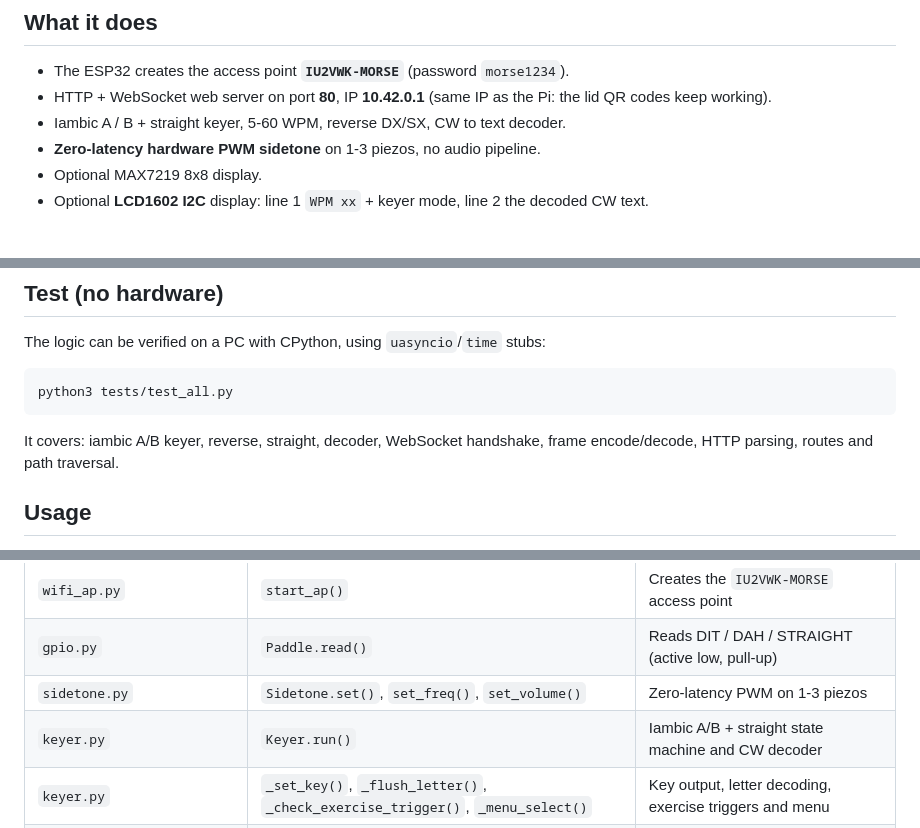
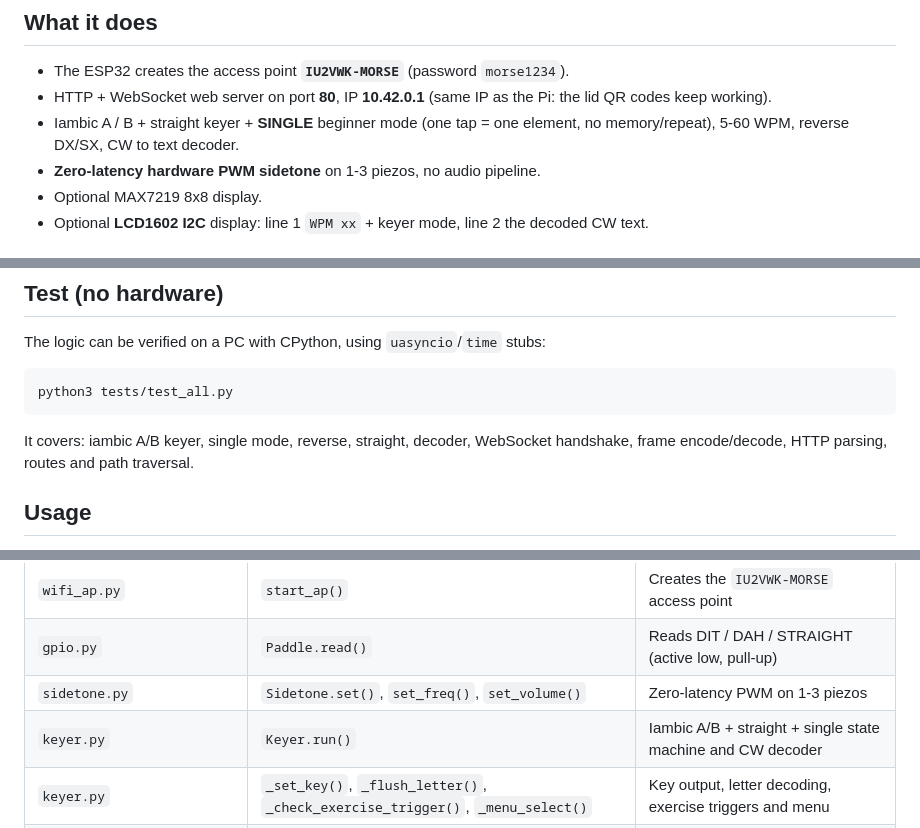
Before and after one commit to iu2vwk-ita/morsebox-mini, a Markdown page: esp32/README-ESP32.md, 3 parts joined by grey strips. GitHub-like rendering.

Commit message:
README: document SINGLE beginner mode

````diff
--- a/esp32/README-ESP32.md
+++ b/esp32/README-ESP32.md
@@ -10,7 +10,8 @@ WebSocket protocol is the same.
 - The ESP32 creates the access point **`IU2VWK-MORSE`** (password `morse1234`).
 - HTTP + WebSocket web server on port **80**, IP **10.42.0.1**
   (same IP as the Pi: the lid QR codes keep working).
-- Iambic A / B + straight keyer, 5-60 WPM, reverse DX/SX, CW to text decoder.
+- Iambic A / B + straight keyer + **SINGLE** beginner mode (one tap = one
+  element, no memory/repeat), 5-60 WPM, reverse DX/SX, CW to text decoder.
 - **Zero-latency hardware PWM sidetone** on 1-3 piezos, no audio pipeline.
 - Optional MAX7219 8x8 display.
 - Optional **LCD1602 I2C** display: line 1 `WPM xx` + keyer mode, line 2 the
@@ -93,7 +94,7 @@ The logic can be verified on a PC with CPython, using `uasyncio`/`time` stubs:
 python3 tests/test_all.py
 ```
 
-It covers: iambic A/B keyer, reverse, straight, decoder, WebSocket handshake,
+It covers: iambic A/B keyer, single mode, reverse, straight, decoder, WebSocket handshake,
 frame encode/decode, HTTP parsing, routes and path traversal.
 
 ## Usage
@@ -127,7 +128,7 @@ and persist across reboots.
 | `wifi_ap.py` | `start_ap()` | Creates the `IU2VWK-MORSE` access point |
 | `gpio.py` | `Paddle.read()` | Reads DIT / DAH / STRAIGHT (active low, pull-up) |
 | `sidetone.py` | `Sidetone.set()`, `set_freq()`, `set_volume()` | Zero-latency PWM on 1-3 piezos |
-| `keyer.py` | `Keyer.run()` | Iambic A/B + straight state machine and CW decoder |
+| `keyer.py` | `Keyer.run()` | Iambic A/B + straight + single state machine and CW decoder |
 | `keyer.py` | `_set_key()`, `_flush_letter()`, `_check_exercise_trigger()`, `_menu_select()` | Key output, letter decoding, exercise triggers and menu |
 | `exercise.py` | `build(n)` | Builds the target list for drill `n` (0..9) |
 | `exercise.py` | `Exercise.enter_menu()`, `select()`, `confirm()`, `cancel()`, `start()`, `feed()`, `run()` | Menu, confirmation, per-letter progress, blinking target, playback |
````
Also changed, not shown: README.md (+2 -1 lines).
